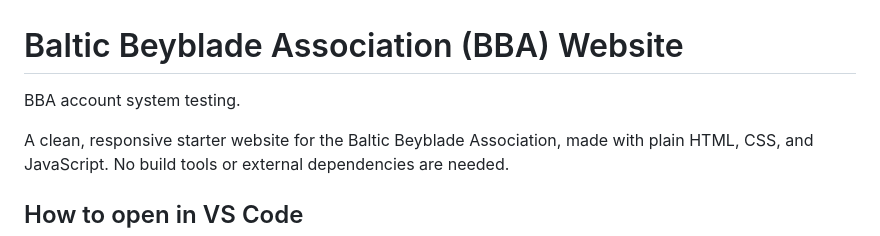
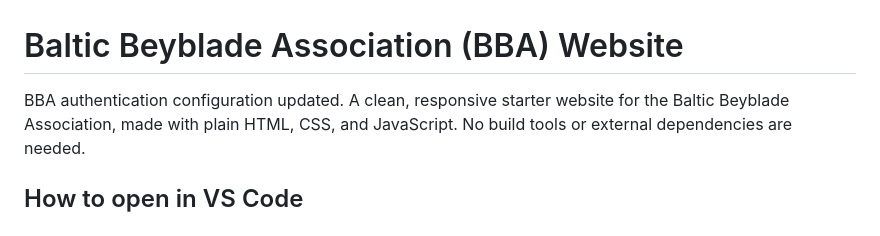
Before and after one commit to cnejusternest/baltic-beyblade-association, a Markdown page: README.md, the part around the change. GitHub-like rendering.

```diff
--- a/README.md
+++ b/README.md
@@ -1,6 +1,5 @@
 # Baltic Beyblade Association (BBA) Website
-BBA account system testing.
-
+BBA authentication configuration updated.
 A clean, responsive starter website for the Baltic Beyblade Association, made with plain HTML, CSS, and JavaScript. No build tools or external dependencies are needed.
 
 ## How to open in VS Code
```
